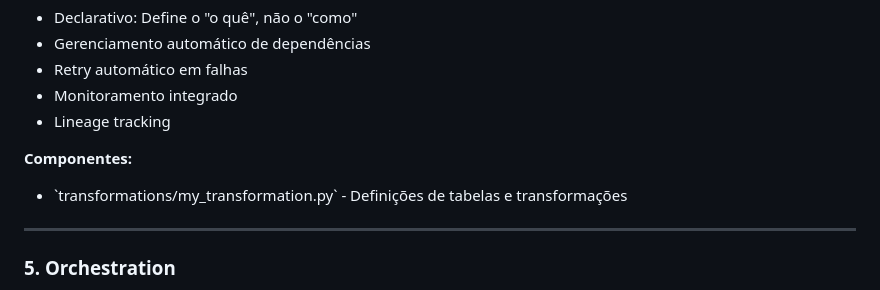
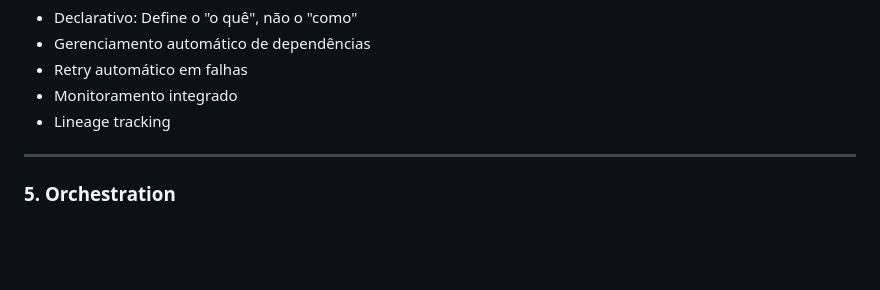
Before and after one commit to flrmedeiros78/Databricks, a Markdown page: 01_Get_Started_with_Data_Engineering/README.md, the part around the change. Drawn GitHub-style; blank space fills up the shorter version.

Commit message:
docs: remover seção Componentes do README 01
Removida referência a transformations/my_transformation.py que não existe no projeto

```diff
--- a/01_Get_Started_with_Data_Engineering/README.md
+++ b/01_Get_Started_with_Data_Engineering/README.md
@@ -257,9 +257,6 @@ flowchart TD
 - Retry automático em falhas
 - Monitoramento integrado
 - Lineage tracking
-
-**Componentes:**
-- \`transformations/my_transformation.py\` - Definições de tabelas e transformações
 
 ---
 
```
